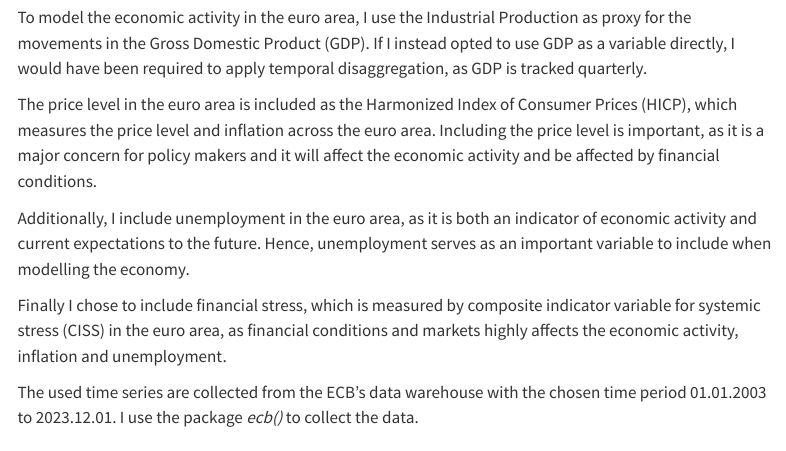
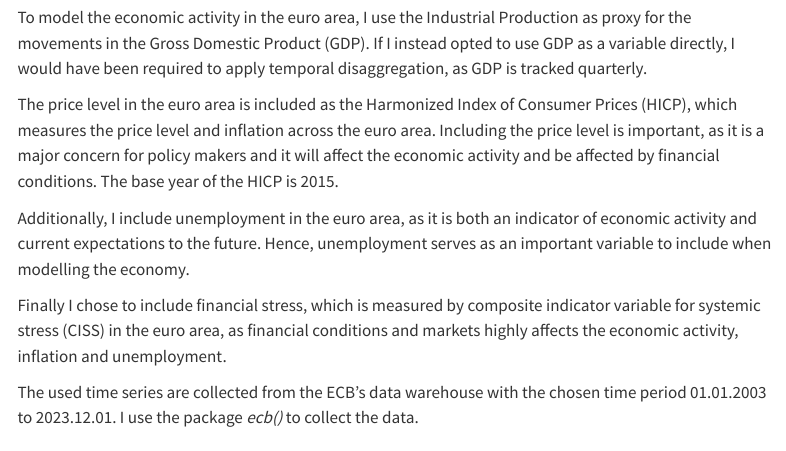
Before and after one commit to CarlB99/Macroeconometrics-Research-Template-, a Quarto document (index.qmd): the page in a window 1100 px wide, from 980 px down. Rendered offline with R 4.5, knitr and Pandoc in place of Quarto, with nearby package versions; some code elsewhere in the file could not run offline; menus at the side of the page are left out.

Commit message:
base year of hicp = 2015

```diff
--- a/index.qmd
+++ b/index.qmd
@@ -36,7 +36,7 @@ The economic variables used in this analysis are then (Note that this will be ex
 
 To model the economic activity in the euro area, I use the Industrial Production as proxy for the movements in the Gross Domestic Product (GDP). If I instead opted to use GDP as a variable directly, I would have been required to apply temporal disaggregation, as GDP is tracked quarterly.
 
-The price level in the euro area is included as the Harmonized Index of Consumer Prices (HICP), which measures the price level and inflation across the euro area. Including the price level is important, as it is a major concern for policy makers and it will affect the economic activity and be affected by financial conditions.
+The price level in the euro area is included as the Harmonized Index of Consumer Prices (HICP), which measures the price level and inflation across the euro area. Including the price level is important, as it is a major concern for policy makers and it will affect the economic activity and be affected by financial conditions. The base year of the HICP is 2015.
 
 Additionally, I include unemployment in the euro area, as it is both an indicator of economic activity and current expectations to the future. Hence, unemployment serves as an important variable to include when modelling the economy.
 
```
